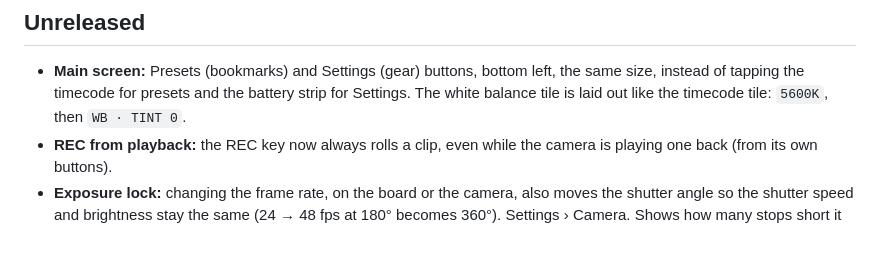
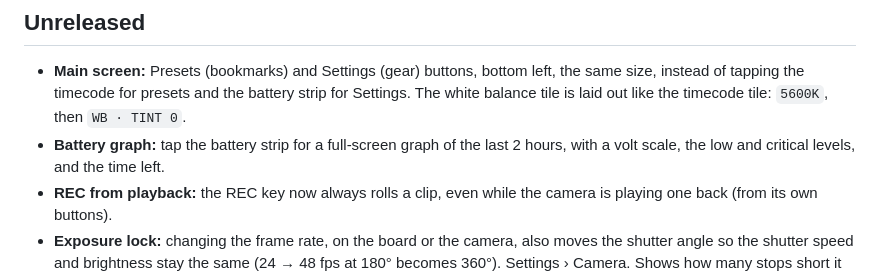
Before and after one commit to dan-barham/fyxis, a Markdown page: CHANGELOG.md, the part around the change. Rendered like a GitHub page; blank space fills up the shorter version.

```diff
--- a/CHANGELOG.md
+++ b/CHANGELOG.md
@@ -4,6 +4,8 @@
 - **Main screen:** Presets (bookmarks) and Settings (gear) buttons, bottom left, the same size,
   instead of tapping the timecode for presets and the battery strip for Settings. The white balance
   tile is laid out like the timecode tile: `5600K`, then `WB · TINT 0`.
+- **Battery graph:** tap the battery strip for a full-screen graph of the last 2 hours, with a volt
+  scale, the low and critical levels, and the time left.
 - **REC from playback:** the REC key now always rolls a clip, even while the camera is playing one back
   (from its own buttons).
 - **Exposure lock:** changing the frame rate, on the board or the camera, also moves the shutter angle
```
Also changed, not shown: docs/user-guide.md (+6 -1 lines), media/screen-battery-graph.png (added), 1 other file.
